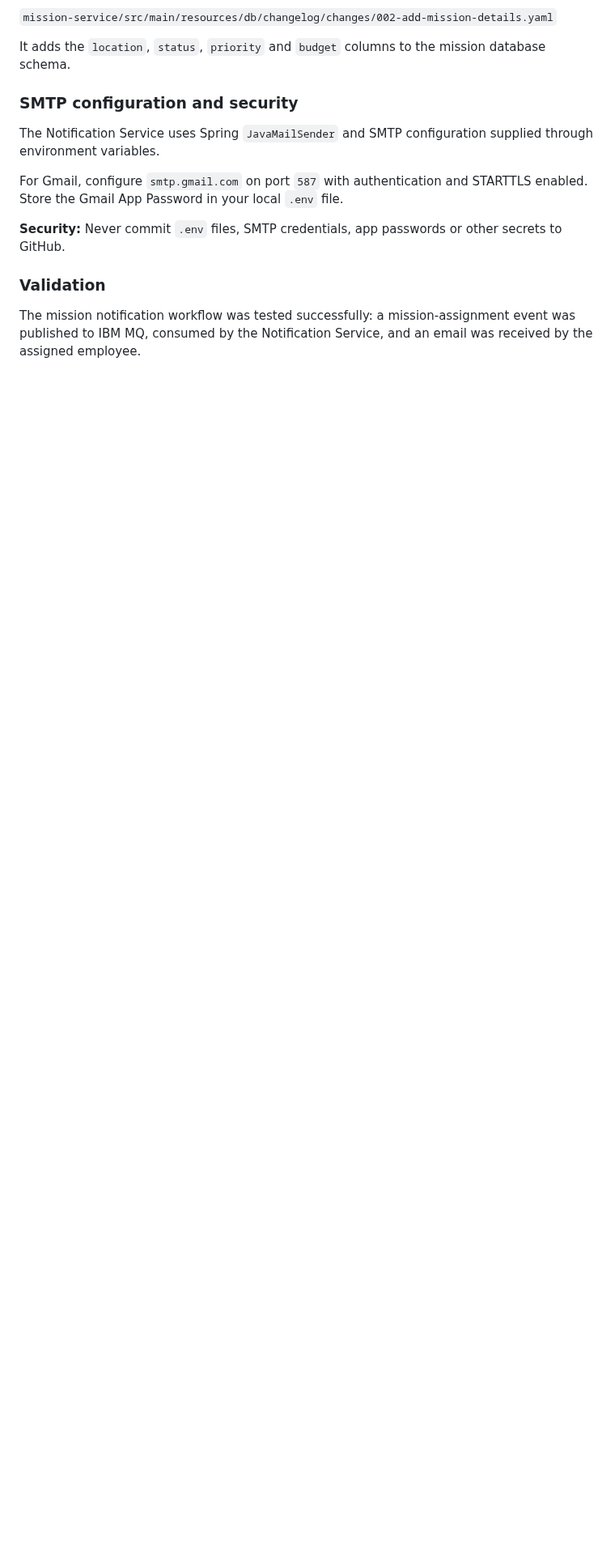
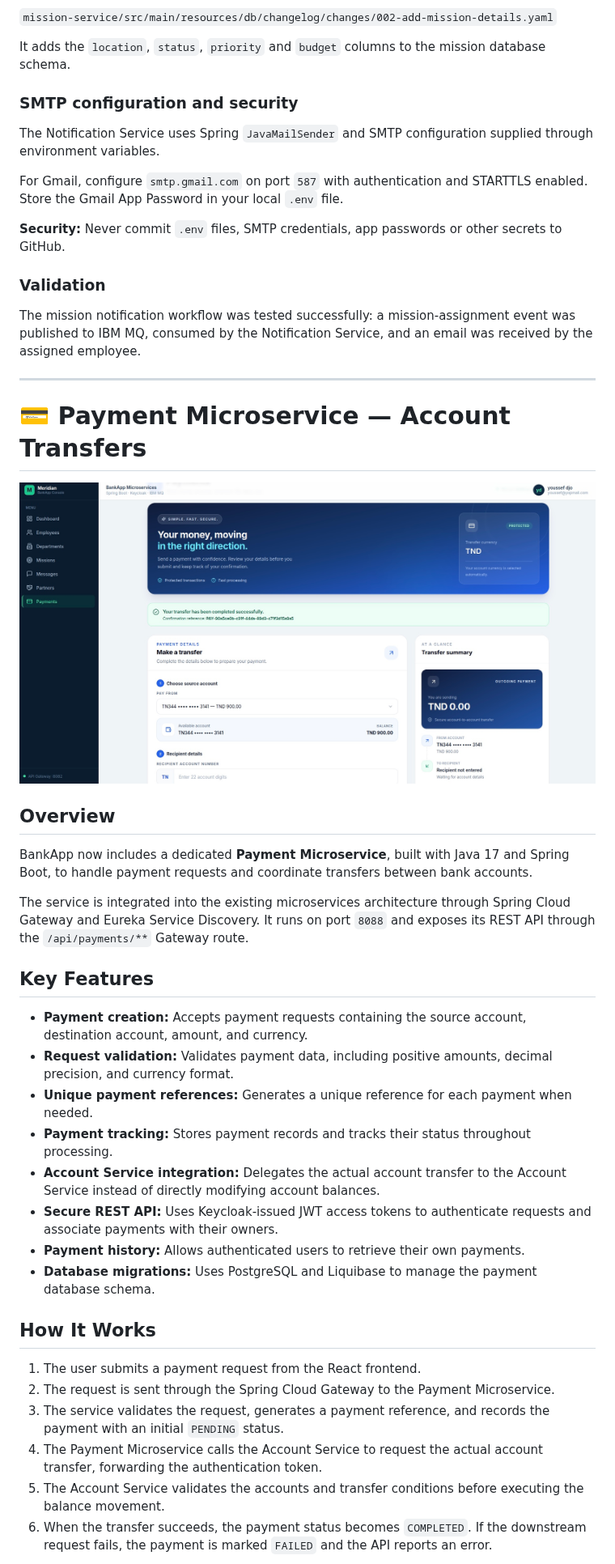
Before and after one commit to youssefJmaiel/bankapp-microservice, a Markdown page: README.md, the part around one of its changes. Shown at 81% size. Rendered like a GitHub page; pictures changed too: docs/screenshots/Bankapp-payment.jpeg (added); blank space fills up the shorter version.

Commit message:
docs: document payment microservice and add screenshot

```diff
--- a/README.md
+++ b/README.md
@@ -1969,3 +1969,37 @@ For Gmail, configure `smtp.gmail.com` on port `587` with authentication and STAR
 ### Validation
 
 The mission notification workflow was tested successfully: a mission-assignment event was published to IBM MQ, consumed by the Notification Service, and an email was received by the assigned employee.
+
+
+---
+
+# 💳 Payment Microservice — Account Transfers
+
+![BankApp Payment Microservice](docs/screenshots/Bankapp-payment.jpeg)
+
+## Overview
+
+BankApp now includes a dedicated **Payment Microservice**, built with Java 17 and Spring Boot, to handle payment requests and coordinate transfers between bank accounts.
+
+The service is integrated into the existing microservices architecture through Spring Cloud Gateway and Eureka Service Discovery. It runs on port `8088` and exposes its REST API through the `/api/payments/**` Gateway route.
+
+## Key Features
+
+- **Payment creation:** Accepts payment requests containing the source account, destination account, amount, and currency.
+- **Request validation:** Validates payment data, including positive amounts, decimal precision, and currency format.
+- **Unique payment references:** Generates a unique reference for each payment when needed.
+- **Payment tracking:** Stores payment records and tracks their status throughout processing.
+- **Account Service integration:** Delegates the actual account transfer to the Account Service instead of directly modifying account balances.
+- **Secure REST API:** Uses Keycloak-issued JWT access tokens to authenticate requests and associate payments with their owners.
+- **Payment history:** Allows authenticated users to retrieve their own payments.
+- **Database migrations:** Uses PostgreSQL and Liquibase to manage the payment database schema.
+
+## How It Works
+
+1. The user submits a payment request from the React frontend.
+2. The request is sent through the Spring Cloud Gateway to the Payment Microservice.
+3. The service validates the request, generates a payment reference, and records the payment with an initial `PENDING` status.
+4. The Payment Microservice calls the Account Service to request the actual account transfer, forwarding the authentication token.
+5. The Account Service validates the accounts and transfer conditions before executing the balance movement.
+6. When the transfer succeeds, the payment status becomes `COMPLETED`. If the downstream request fails, the payment is marked `FAILED` and the API reports an error.
+
```
Also changed, not shown: other parts of README.md (+21 -0 lines).
